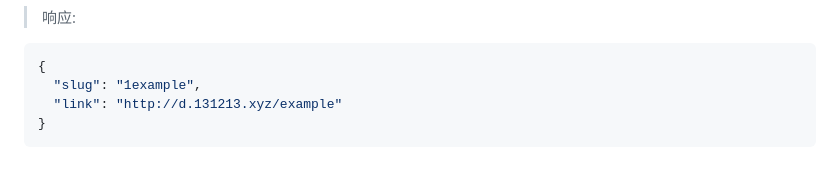
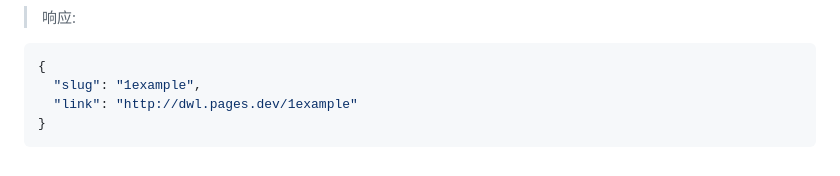
Before and after one commit to firewood-CN/short, a Markdown page: README.md, the part around the change. Drawn GitHub-style.

````diff
--- a/README.md
+++ b/README.md
@@ -95,6 +95,6 @@ curl -X POST -H "Content-Type: application/json" -d '{"url":"https://example.com
 ```json
 {
   "slug": "1example",
-  "link": "http://d.131213.xyz/example"
+  "link": "http://dwl.pages.dev/1example"
 }
 ```
````
